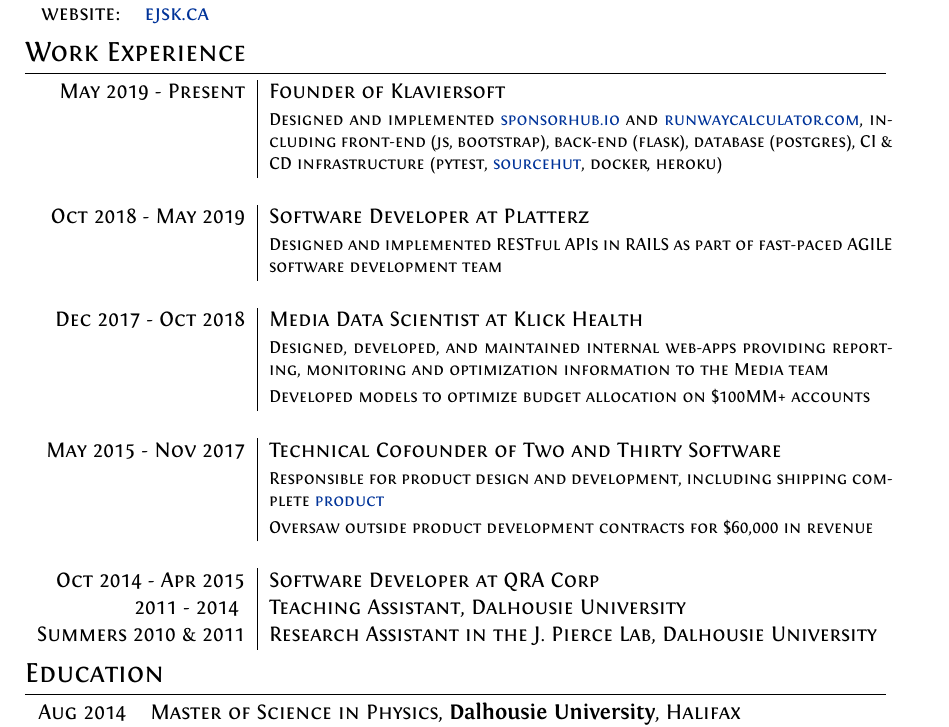
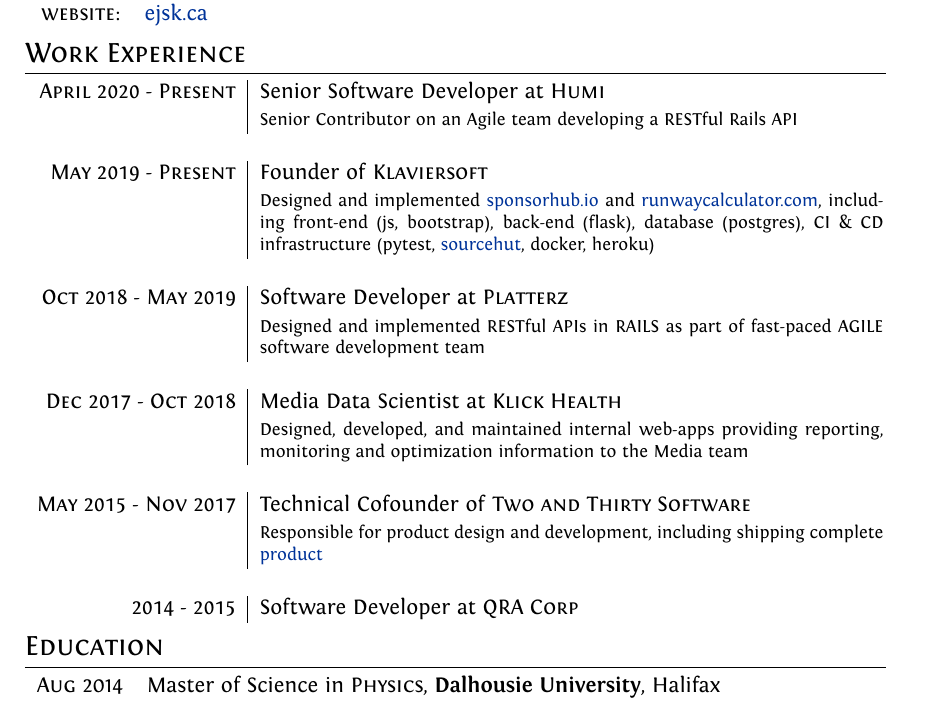
Before and after one commit to esnowkropla/cv, a LaTeX CV (eskcv.tex): part of page 1 of 2, cut so that both start at the same text. Compiled offline with XeLaTeX.

Commit message:
Update work exp for humi

```diff
--- a/eskcv.tex
+++ b/eskcv.tex
@@ -77,6 +77,10 @@
 
 \begin{tabular}{r|p{11cm}}
 
+\textsc{April 2020 - Present} & Senior Software Developer at \textsc{Humi} \\
+  & \footnotesize { Senior Contributor on an Agile team developing a RESTful Rails API } \\
+\multicolumn{2}{c}{} \\
+
 \textsc{May 2019 - Present} & Founder of \textsc{Klaviersoft} \\
 & \footnotesize { Designed and implemented \href{https://www.sponsorhub.io}{sponsorhub.io} and \href{https://www.runwaycalculator.com}{runwaycalculator.com}, including front-end (js, bootstrap), back-end (flask), database (postgres), CI \& CD infrastructure (pytest, \href{https://sourcehut.org}{sourcehut}, docker, heroku) } \\
 \multicolumn{2}{c}{} \\
@@ -87,18 +91,16 @@
 
 \textsc{Dec 2017 - Oct 2018} & Media Data Scientist at \textsc{Klick Health} \\
 & \footnotesize { Designed, developed, and maintained internal web-apps providing reporting, monitoring and optimization information to the Media team } \\
-& \footnotesize { Developed models to optimize budget allocation on \$100MM+ accounts } \\
 \multicolumn{2}{c}{} \\
 
 \textsc{May 2015 - Nov 2017} & Technical Cofounder of \textsc{Two and Thirty Software} \\
 & \footnotesize { Responsible for product design and development, including shipping complete \href{https://store.steampowered.com/app/405240/Hairy\_Little\_Buggers/}{product} } \\
-& \footnotesize { Oversaw outside product development contracts for \$60,000 in revenue} \\
 \multicolumn{2}{c}{} \\
 
-\textsc{Oct 2014 - Apr 2015} & Software Developer at \textsc{QRA Corp}\\
+\textsc{2014 - 2015} & Software Developer at \textsc{QRA Corp}\\
 %& \footnotesize{ As part of work on the \emph{QVTrace} Verification \& Validation tool, implemented bit-blasting routines for converting arithmetic problems into boolean logic problems } \\
-\textsc{ 2011 - 2014 } & Teaching Assistant, Dalhousie University \\
-\textsc{Summers 2010 \& 2011} & Research Assistant in the \textsc{J. Pierce Lab}, Dalhousie University  \\
+%\textsc{ 2011 - 2014 } & Teaching Assistant, Dalhousie University \\
+%\textsc{Summers 2010 \& 2011} & Research Assistant in the \textsc{J. Pierce Lab}, Dalhousie University  \\
 %\emph{Current} & 1\textsuperscript{st} year Analyst at \textsc{Lehman Brothers}, London \\
 %\textsc{Mar 2012} & \emph{Commodities Structured Trading}\\
 %& \footnotesize{Developed spreadsheets for risk analysis on exotic derivatives on a wide array of commodities (\textit{ags, oils, precious} and \textit{base metals}), managed blotter and secondary trades on structured notes, liaised with Middle Office, Sales and Structuring for bookkeeping.}\\
```
Also changed, not shown: eskcv.pdf.
